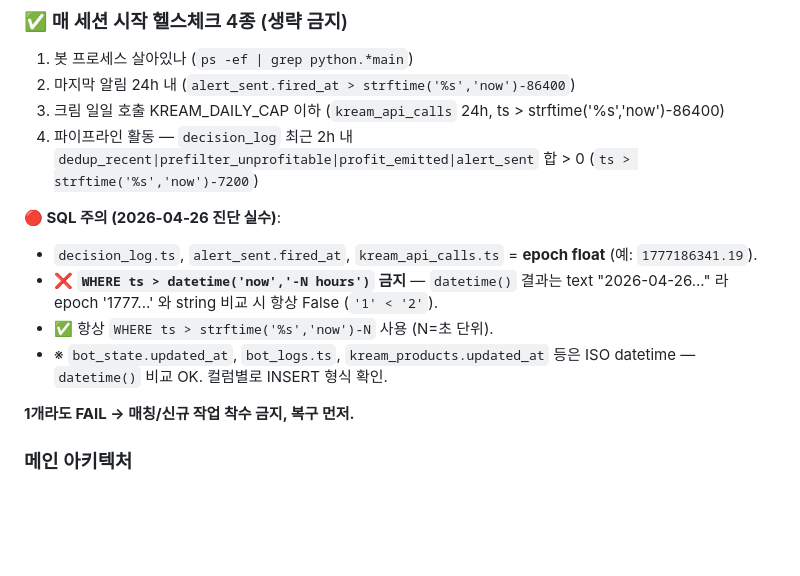
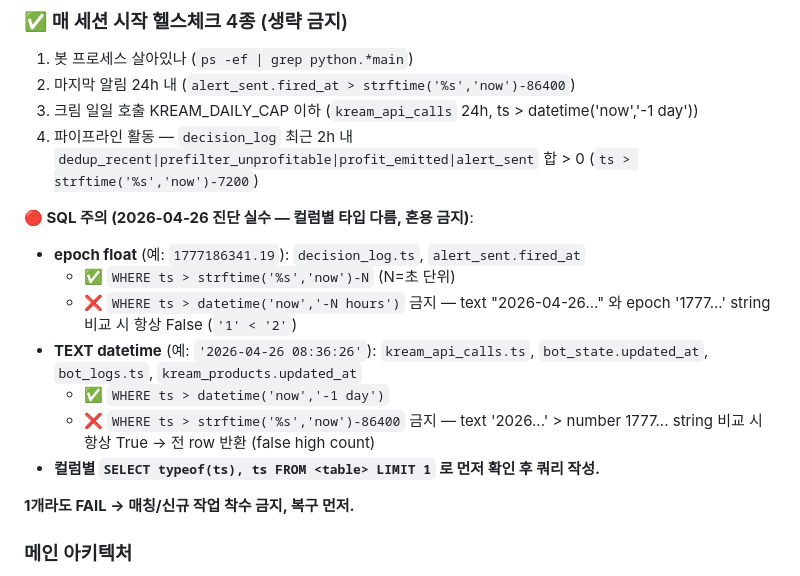
Before and after one commit to dark9266/-, a Markdown page: CLAUDE.md, the part around the change. Drawn GitHub-style; blank space fills up the shorter version.

Commit message:
docs(claude): 헬스체크 #3 SQL 정정 — kream_api_calls.ts = TEXT datetime
문제: CLAUDE.md 헬스체크 #3가 `ts > strftime('%s','now')-86400` 사용 → kream_api_calls.ts는 TEXT datetime ('2026-04-26 08:36:26') 인데 epoch float 가정. text '2026...' > number '1777...' string 비교 시 항상 True → 전 row 반환 (98,568 false high count, 실제 2,570).

원인: 어제 (3bb9c68) decision_log/alert_sent 함정 메모할 때 kream_api_calls도 epoch float로 잘못 묶음. 실제로는 컬럼별 타입 다름.

조치:
- 헬스체크 #3 쿼리 → `datetime('now','-1 day')` 교체
- SQL 주의 섹션을 epoch float / TEXT datetime 두 그룹으로 분리, 각 그룹별 ✅/❌ 명시
- 컬럼별 `typeof(ts)` 사전 확인 가이드 추가

영향: 다음 세션부터 false high count 차단. 어제 5h false alarm + 봇 강제 kill 2회 같은 사고 재발 방지.

Co-Authored-By: Claude Opus 4.7 <noreply@anthropic.com>

```diff
--- a/CLAUDE.md
+++ b/CLAUDE.md
@@ -45,14 +45,17 @@
 ### ✅ 매 세션 시작 헬스체크 4종 (생략 금지)
 1. 봇 프로세스 살아있나 (`ps -ef | grep python.*main`)
 2. 마지막 알림 24h 내 (`alert_sent.fired_at > strftime('%s','now')-86400`)
-3. 크림 일일 호출 KREAM_DAILY_CAP 이하 (`kream_api_calls` 24h, ts > strftime('%s','now')-86400)
+3. 크림 일일 호출 KREAM_DAILY_CAP 이하 (`kream_api_calls` 24h, ts > datetime('now','-1 day'))
 4. 파이프라인 활동 — `decision_log` 최근 2h 내 `dedup_recent|prefilter_unprofitable|profit_emitted|alert_sent` 합 > 0 (`ts > strftime('%s','now')-7200`)
 
-**🔴 SQL 주의 (2026-04-26 진단 실수)**:
-- `decision_log.ts`, `alert_sent.fired_at`, `kream_api_calls.ts` = **epoch float** (예: `1777186341.19`).
-- ❌ **`WHERE ts > datetime('now','-N hours')` 금지** — `datetime()` 결과는 text "2026-04-26..." 라 epoch '1777...' 와 string 비교 시 항상 False (`'1' < '2'`).
-- ✅ 항상 `WHERE ts > strftime('%s','now')-N` 사용 (N=초 단위).
-- ※ `bot_state.updated_at`, `bot_logs.ts`, `kream_products.updated_at` 등은 ISO datetime — `datetime()` 비교 OK. 컬럼별로 INSERT 형식 확인.
+**🔴 SQL 주의 (2026-04-26 진단 실수 — 컬럼별 타입 다름, 혼용 금지)**:
+- **epoch float** (예: `1777186341.19`): `decision_log.ts`, `alert_sent.fired_at`
+  - ✅ `WHERE ts > strftime('%s','now')-N` (N=초 단위)
+  - ❌ `WHERE ts > datetime('now','-N hours')` 금지 — text "2026-04-26..." 와 epoch '1777...' string 비교 시 항상 False (`'1' < '2'`)
+- **TEXT datetime** (예: `'2026-04-26 08:36:26'`): `kream_api_calls.ts`, `bot_state.updated_at`, `bot_logs.ts`, `kream_products.updated_at`
+  - ✅ `WHERE ts > datetime('now','-1 day')`
+  - ❌ `WHERE ts > strftime('%s','now')-86400` 금지 — text '2026...' > number 1777... string 비교 시 항상 True → 전 row 반환 (false high count)
+- **컬럼별 `SELECT typeof(ts), ts FROM <table> LIMIT 1` 로 먼저 확인 후 쿼리 작성.**
 
 **1개라도 FAIL → 매칭/신규 작업 착수 금지, 복구 먼저.**
 
```
